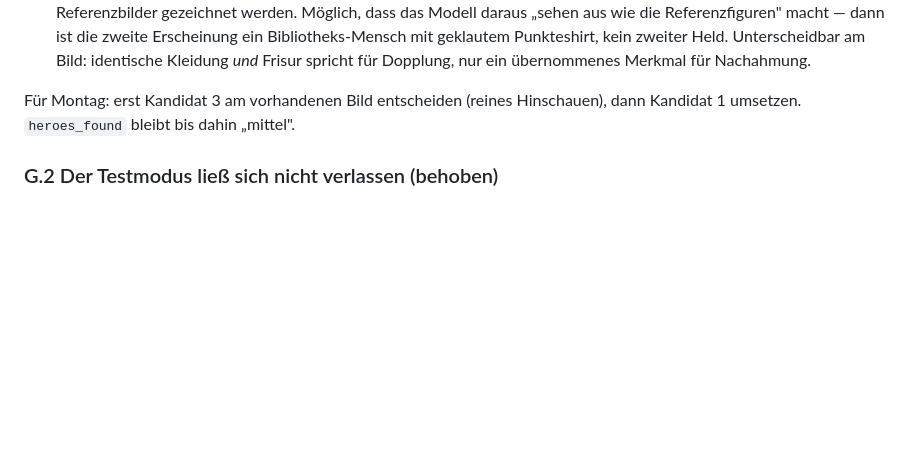
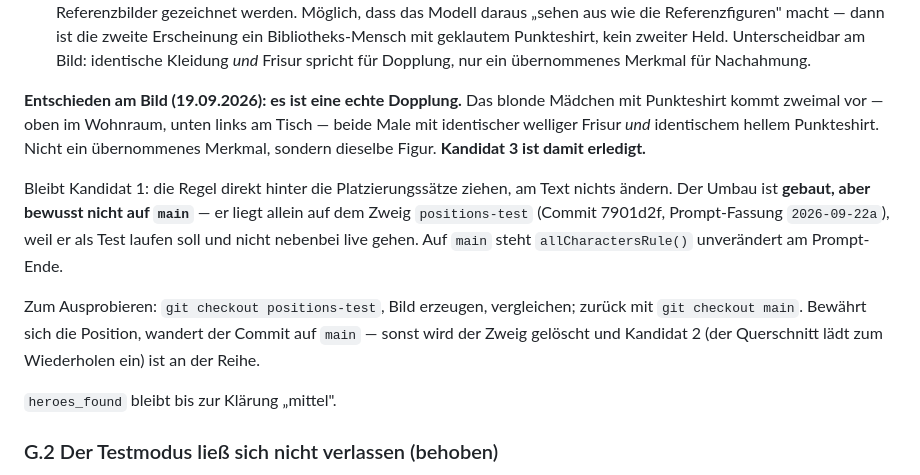
Before and after one commit to Kesikes/wimmel-wizzard-web, a Markdown page: docs/plan-nachtraege-2026-09-19.md, the part around the change. GitHub-like rendering; blank space fills up the shorter version.

Commit message:
Doku: Dopplung ist echt, Positions-Test liegt auf einem eigenen Zweig
Nur Doku, kein Code.

Abschnitt G.1 stand auf main noch auf dem Stand von vorgestern ("erst
Kandidat 3 am vorhandenen Bild entscheiden") -- eine Aufgabe, die der Nutzer
laengst erledigt hat. Der Befund stand bisher nur im Commit des
Positions-Tests und ist mit diesem auf den Zweig gewandert.

Festgehalten: die Dopplung im Berg-Bild ist echt (identische Frisur UND
identisches Punkteshirt, am Bild geprueft), Kandidat 3 -- Nachahmung durch
eine Bibliotheksfigur -- ist damit erledigt. Kandidat 1 ist gebaut, liegt
aber bewusst auf positions-test (7901d2f) und nicht auf main; auf main steht
allCharactersRule() weiter am Prompt-Ende. Dazu die zwei Befehle zum
Ausprobieren und die Bedingung, unter der der Zweig wieder verschwindet.

Co-Authored-By: Claude Opus 5 <noreply@anthropic.com>
Claude-Session: https://claude.ai/code/session_01TFKh1TsxnXRECJuwkNNpLs

```diff
--- a/docs/plan-nachtraege-2026-09-19.md
+++ b/docs/plan-nachtraege-2026-09-19.md
@@ -219,8 +219,21 @@ Drei Kandidaten, in der Reihenfolge, in der ich sie für wahrscheinlich halte:
    identische Kleidung *und* Frisur spricht für Dopplung, nur ein übernommenes Merkmal für
    Nachahmung.
 
-Für Montag: erst Kandidat 3 am vorhandenen Bild entscheiden (reines Hinschauen), dann Kandidat 1
-umsetzen. `heroes_found` bleibt bis dahin „mittel".
+**Entschieden am Bild (19.09.2026): es ist eine echte Dopplung.** Das blonde Mädchen mit
+Punkteshirt kommt zweimal vor — oben im Wohnraum, unten links am Tisch — beide Male mit identischer
+welliger Frisur *und* identischem hellem Punkteshirt. Nicht ein übernommenes Merkmal, sondern
+dieselbe Figur. **Kandidat 3 ist damit erledigt.**
+
+Bleibt Kandidat 1: die Regel direkt hinter die Platzierungssätze ziehen, am Text nichts ändern.
+Der Umbau ist **gebaut, aber bewusst nicht auf `main`** — er liegt allein auf dem Zweig
+`positions-test` (Commit 7901d2f, Prompt-Fassung `2026-09-22a`), weil er als Test laufen soll und
+nicht nebenbei live gehen. Auf `main` steht `allCharactersRule()` unverändert am Prompt-Ende.
+
+Zum Ausprobieren: `git checkout positions-test`, Bild erzeugen, vergleichen; zurück mit
+`git checkout main`. Bewährt sich die Position, wandert der Commit auf `main` — sonst wird der
+Zweig gelöscht und Kandidat 2 (der Querschnitt lädt zum Wiederholen ein) ist an der Reihe.
+
+`heroes_found` bleibt bis zur Klärung „mittel".
 
 ### G.2 Der Testmodus ließ sich nicht verlassen (behoben)
 
```
